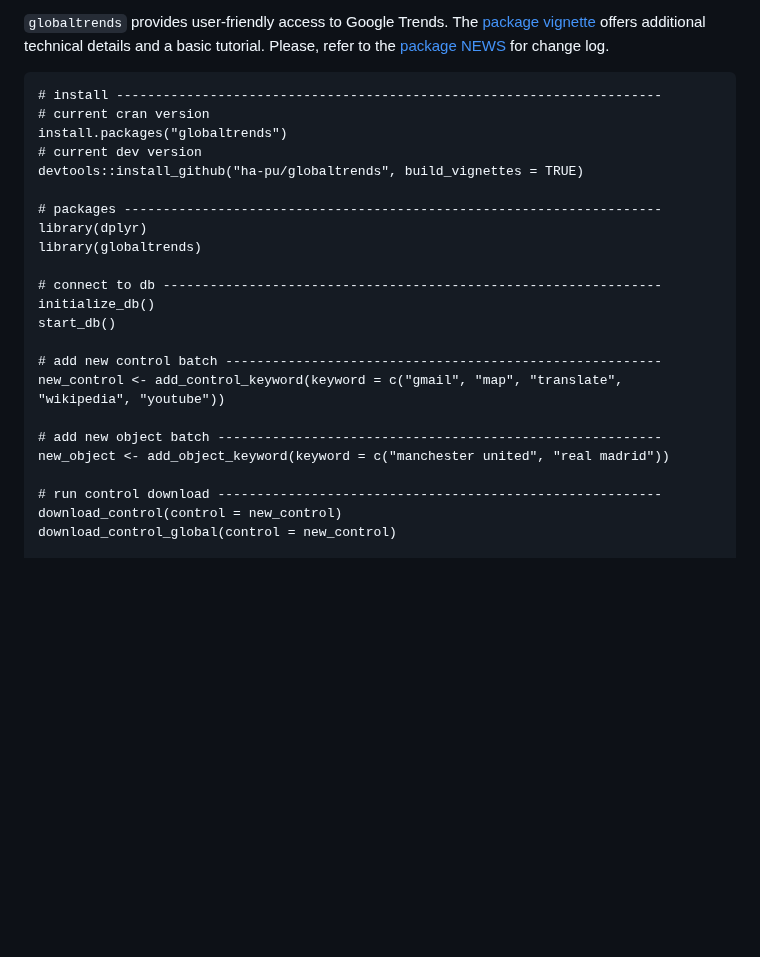
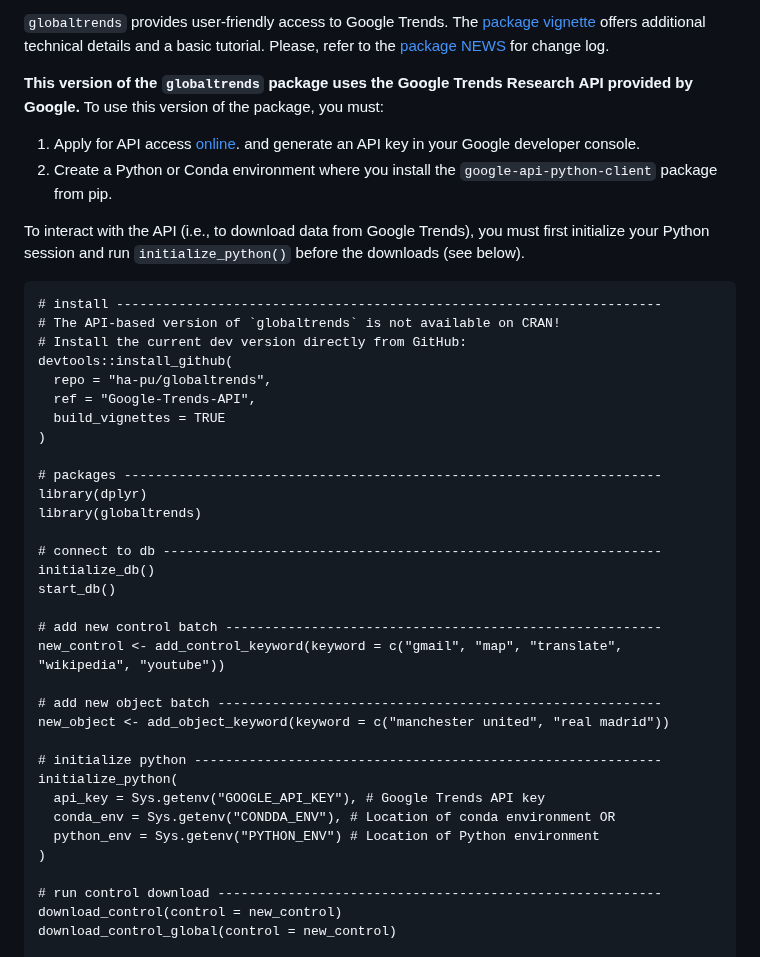
Before and after one commit to ha-pu/globaltrends, a Markdown page: README.md, the part around the change. Drawn GitHub-style; blank space fills up the shorter version.

`````diff
--- a/README.md
+++ b/README.md
@@ -18,12 +18,27 @@ The enormous detail of the data opens additional applications in research that a
 
 `globaltrends` provides user-friendly access to Google Trends. The [package vignette](https://github.com/ha-pu/globaltrends/blob/master/globaltrends_Vignette.pdf) offers additional technical details and a basic tutorial. Please, refer to the [package NEWS](https://github.com/ha-pu/globaltrends/blob/master/NEWS.md) for change log.
 
+**This version of the `globaltrends` package uses the Google Trends Research**
+**API provided by Google.** To use this version of the package, you must:
+
+1. Apply for API access [online](https://support.google.com/trends/contact/trends_api).
+   and generate an API key in your Google developer console.
+2. Create a Python or Conda environment where you install the `google-api-python-client`
+  package from pip.
+
+To interact with the API (i.e., to download data from Google Trends), you must
+first initialize your Python session and run `initialize_python()` before the
+downloads (see below).
+
 ````
 # install ----------------------------------------------------------------------
-# current cran version
-install.packages("globaltrends")
-# current dev version
-devtools::install_github("ha-pu/globaltrends", build_vignettes = TRUE)
+# The API-based version of `globaltrends` is not available on CRAN!
+# Install the current dev version directly from GitHub:
+devtools::install_github(
+  repo = "ha-pu/globaltrends",
+  ref = "Google-Trends-API",
+  build_vignettes = TRUE
+)
 
 # packages ---------------------------------------------------------------------
 library(dplyr)
@@ -38,6 +53,13 @@ new_control <- add_control_keyword(keyword = c("gmail", "map", "translate", "wik
 
 # add new object batch ---------------------------------------------------------
 new_object <- add_object_keyword(keyword = c("manchester united", "real madrid"))
+
+# initialize python ------------------------------------------------------------
+initialize_python(
+  api_key = Sys.getenv("GOOGLE_API_KEY"), # Google Trends API key
+  conda_env = Sys.getenv("CONDDA_ENV"), # Location of conda environment OR
+  python_env = Sys.getenv("PYTHON_ENV") # Location of Python environment
+)
 
 # run control download ---------------------------------------------------------
 download_control(control = new_control)
`````
